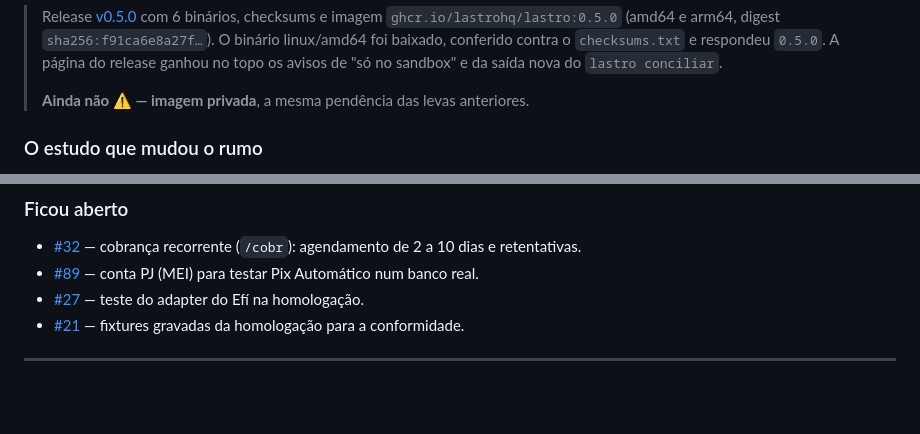
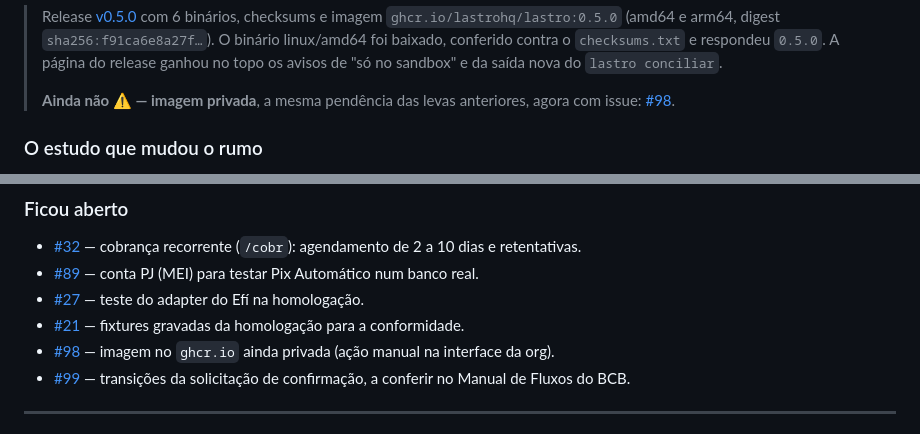
Before and after one commit to lastrohq/lastro, a Markdown page: docs/ARQUIVO-DO-BOARD.md, 2 parts joined by grey strips. Drawn GitHub-style; blank space fills up the shorter version.

Commit message:
docs: liga as pendências da leva do v0.5.0 às issues #98 e #99

```diff
--- a/docs/ARQUIVO-DO-BOARD.md
+++ b/docs/ARQUIVO-DO-BOARD.md
@@ -53,7 +53,7 @@ mudou o rumo, e a #79 fechou o último pedaço do épico de certificados.
 > conferido contra o `checksums.txt` e respondeu `0.5.0`. A página do release ganhou no topo os avisos de "só no
 > sandbox" e da saída nova do `lastro conciliar`.
 >
-> **Ainda não ⚠️ — imagem privada**, a mesma pendência das levas anteriores.
+> **Ainda não ⚠️ — imagem privada**, a mesma pendência das levas anteriores, agora com issue: [#98](https://github.com/lastrohq/lastro/issues/98).
 
 ### O estudo que mudou o rumo
 
@@ -86,6 +86,8 @@ para Pix.
 - [#89](https://github.com/lastrohq/lastro/issues/89) — conta PJ (MEI) para testar Pix Automático num banco real.
 - [#27](https://github.com/lastrohq/lastro/issues/27) — teste do adapter do Efí na homologação.
 - [#21](https://github.com/lastrohq/lastro/issues/21) — fixtures gravadas da homologação para a conformidade.
+- [#98](https://github.com/lastrohq/lastro/issues/98) — imagem no `ghcr.io` ainda privada (ação manual na interface da org).
+- [#99](https://github.com/lastrohq/lastro/issues/99) — transições da solicitação de confirmação, a conferir no Manual de Fluxos do BCB.
 
 ---
 
```
